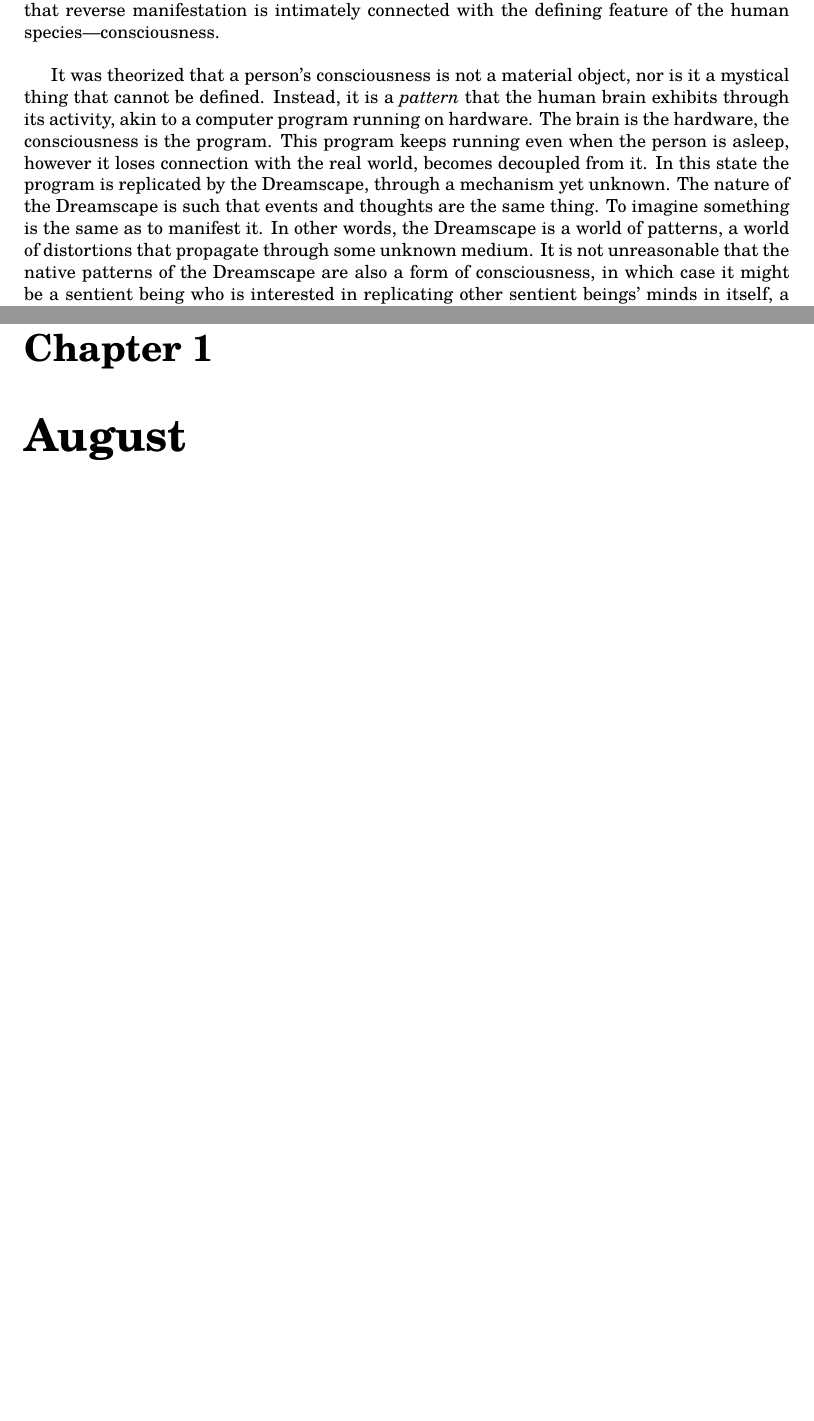
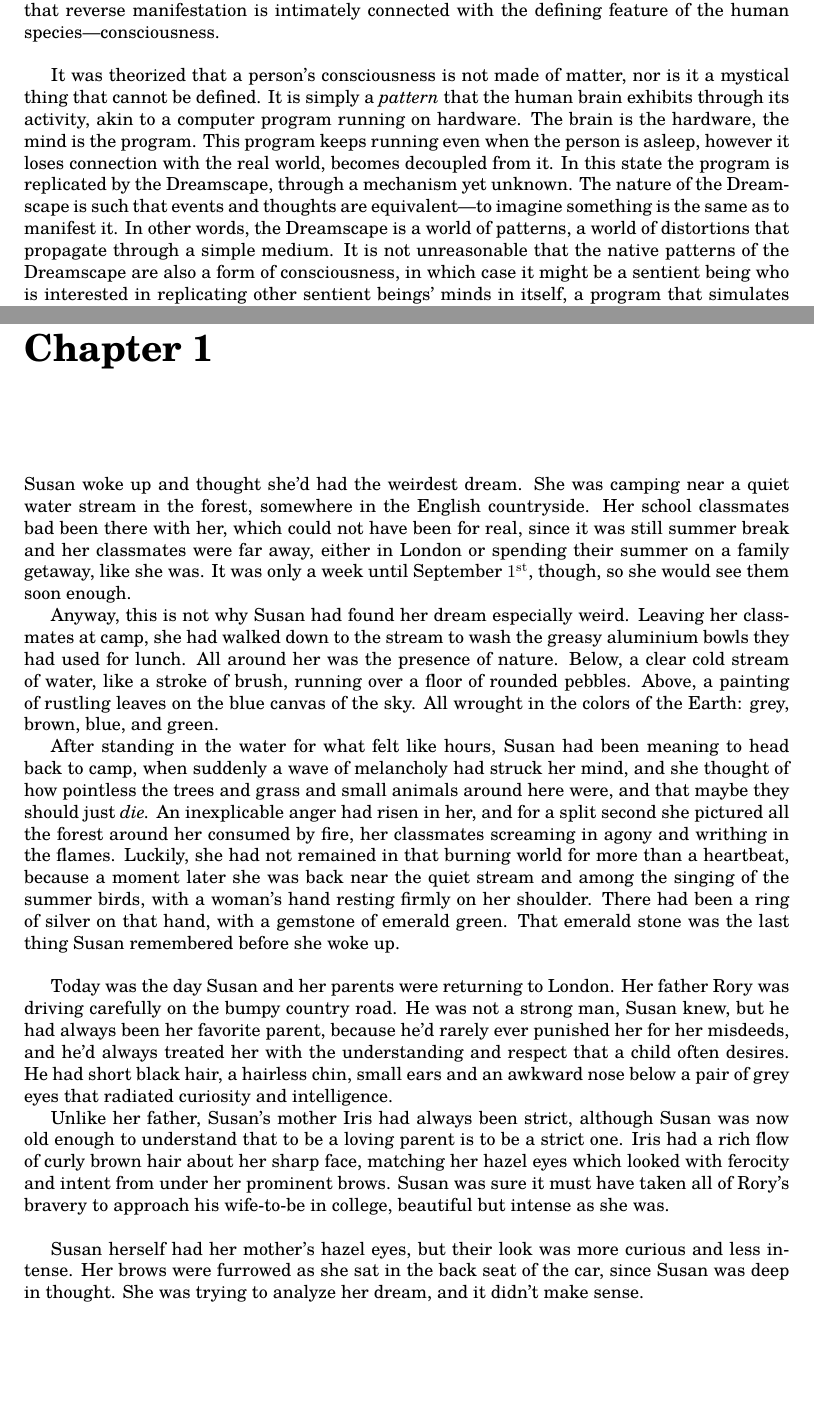
Before and after one commit to thornoar/writing, a LaTeX book (dreamcatcher/main.tex): two parts of pages 4 and 6 of 6, joined at a grey line, cut so that both start at the same text, the shorter picture padded with empty space. Compiled offline with pdfLaTeX.

Commit message:
01 Nov 2026 (Sun): 00:06

```diff
--- a/dreamcatcher/main.tex
+++ b/dreamcatcher/main.tex
@@ -140,14 +140,13 @@ Next came the questions of how humans can access the Dreamscape, and whether hum
 These experiments made one thing clear: only humans can manifest dreams.
 This conclusion led the way to the idea that reverse manifestation is intimately connected with the defining feature of the human species---consciousness.\\
 
-It was theorized that a person's consciousness is not a material object, nor is it a mystical thing that cannot be defined.
-Instead, it is a \emph{pattern} that the human brain exhibits through its activity, akin to a computer program running on hardware.
-The brain is the hardware, the consciousness is the program.
+It was theorized that a person's consciousness is not made of matter, nor is it a mystical thing that cannot be defined.
+It is simply a \emph{pattern} that the human brain exhibits through its activity, akin to a computer program running on hardware.
+The brain is the hardware, the mind is the program.
 This program keeps running even when the person is asleep, however it loses connection with the real world, becomes decoupled from it.
 In this state the program is replicated by the Dreamscape, through a mechanism yet unknown.
-The nature of the Dreamscape is such that events and thoughts are the same thing.
-To imagine something is the same as to manifest it.
-In other words, the Dreamscape is a world of patterns, a world of distortions that propagate through some unknown medium.
+The nature of the Dreamscape is such that events and thoughts are equivalent---to imagine something is the same as to manifest it.
+In other words, the Dreamscape is a world of patterns, a world of distortions that propagate through a simple medium.
 It is not unreasonable that the native patterns of the Dreamscape are also a form of consciousness, in which case it might be a sentient being who is interested in replicating other sentient beings' minds in itself, a program that simulates other programs.
 Which is to say, humanity was facing a potentially hostile extraterrestrial intelligence.
 
@@ -182,8 +181,30 @@ By the greatest feat of scientific engineering and social coordination, humanity
 
 And once humanity was shielded, it would prepare its own attack.
 
-\chapter{August}
+\chapter{}
 
+Susan woke up and thought she'd had the weirdest dream. She was camping near a quiet water stream in the forest, somewhere in the English countryside.
+Her school classmates bad been there with her, which could not have been for real, since it was still summer break and her classmates were far away, either in London or spending their summer on a family getaway, like she was.
+It was only a week until September $1^{\mathrm{st}}$, though, so she would see them soon enough.
 
+Anyway, this is not why Susan had found her dream especially weird.
+Leaving her classmates at camp, she had walked down to the stream to wash the greasy aluminium bowls they had used for lunch.
+All around her was the presence of nature. Below, a clear cold stream of water, like a stroke of brush, running over a floor of rounded pebbles. Above, a painting of rustling leaves on the blue canvas of the sky. All wrought in the colors of the Earth: grey, brown, blue, and green.
+
+After standing in the water for what felt like hours, Susan had been meaning to head back to camp, when suddenly a wave of melancholy had struck her mind, and she thought of how pointless the trees and grass and small animals around here were, and that maybe they should just \emph{die.}
+An inexplicable anger had risen in her, and for a split second she pictured all the forest around her consumed by fire, her classmates screaming in agony and writhing in the flames.
+Luckily, she had not remained in that burning world for more than a heartbeat, because a moment later she was back near the quiet stream and among the singing of the summer birds, with a woman's hand resting firmly on her shoulder. There had been a ring of silver on that hand, with a gemstone of emerald green. That emerald stone was the last thing Susan remembered before she woke up.\\
+
+Today was the day Susan and her parents were returning to London.
+Her father Rory was driving carefully on the bumpy country road.
+He was not a strong man, Susan knew, but he had always been her favorite parent, because he'd rarely ever punished her for her misdeeds, and he'd always treated her with the understanding and respect that a child often desires.
+He had short black hair, a hairless chin, small ears and an awkward nose below a pair of grey eyes that radiated curiosity and intelligence.
+
+Unlike her father, Susan's mother Iris had always been strict, although Susan was now old enough to understand that to be a loving parent is to be a strict one.
+Iris had a rich flow of curly brown hair about her sharp face, matching her hazel eyes which looked with ferocity and intent from under her prominent brows.
+% If Iris were an animal, Susan thought, she would be a hawk or an eagle.
+Susan was sure it must have taken all of Rory's bravery to approach his wife-to-be in college, beautiful but intense as she was.\\
+
+Susan herself had her mother's hazel eyes, but their look was more curious and less intense. Her brows were furrowed as she sat in the back seat of the car, since Susan was deep in thought. She was trying to analyze her dream, and it didn't make sense.
 
 \end{document}
```
Also changed, not shown: dreamcatcher/main.pdf, dreamcatcher/main.tex (8 more changed lines), 5 other files.
